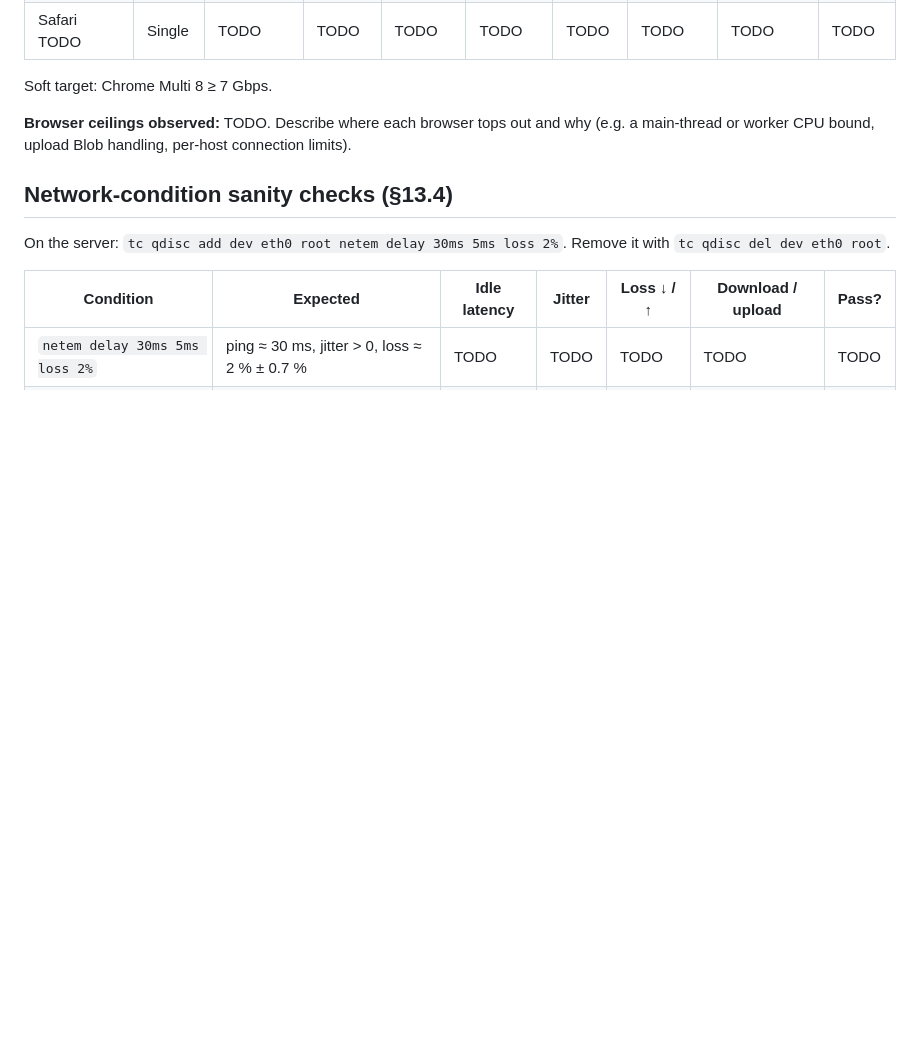
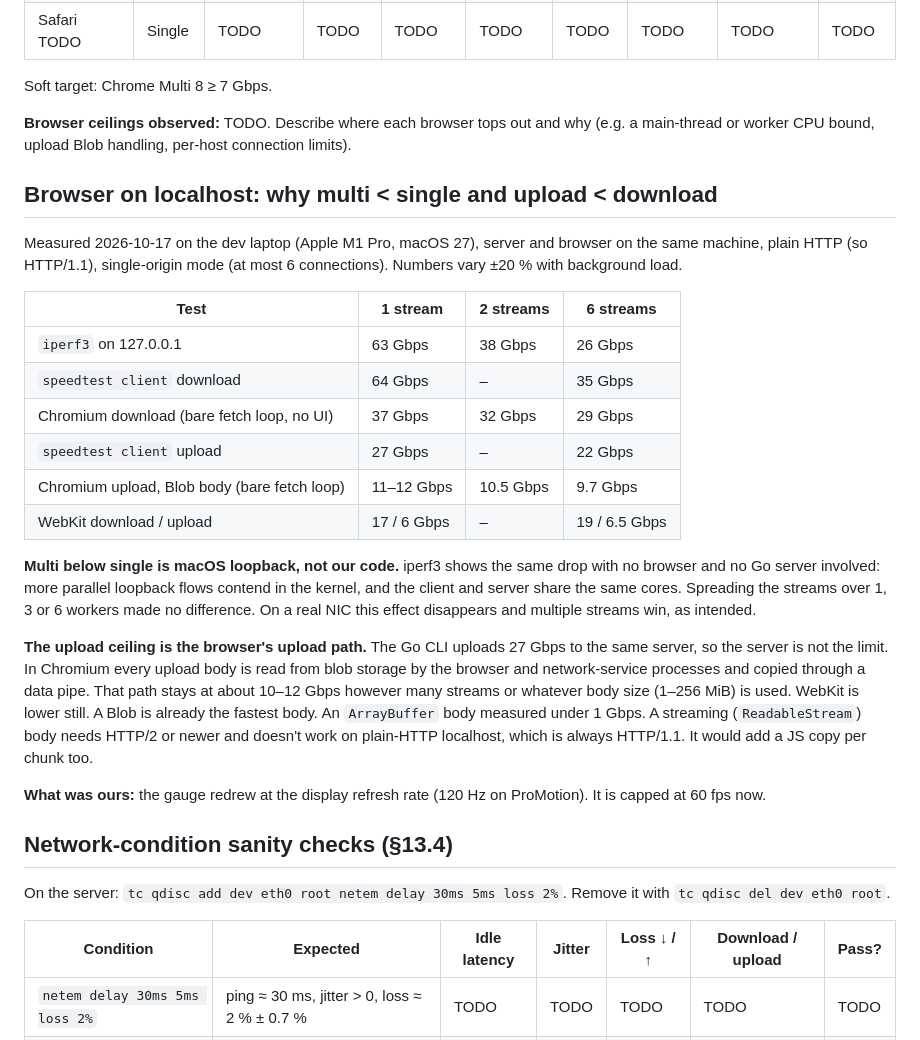
Before and after one commit to CicerBro/firehose, a Markdown page: docs/PERFORMANCE.md, the part around the change. GitHub-like rendering; blank space fills up the shorter version.

Commit message:
docs: explain browser throughput ceilings on localhost

```diff
--- a/docs/PERFORMANCE.md
+++ b/docs/PERFORMANCE.md
@@ -157,6 +157,34 @@ Soft target: Chrome Multi 8 ≥ 7 Gbps.
 (e.g. a main-thread or worker CPU bound, upload Blob handling, per-host connection
 limits).
 
+## Browser on localhost: why multi < single and upload < download
+
+Measured 2026-10-17 on the dev laptop (Apple M1 Pro, macOS 27), server and browser on the same machine,
+plain HTTP (so HTTP/1.1), single-origin mode (at most 6 connections). Numbers vary ±20 % with background load.
+
+| Test | 1 stream | 2 streams | 6 streams |
+|---|---|---|---|
+| `iperf3` on 127.0.0.1 | 63 Gbps | 38 Gbps | 26 Gbps |
+| `speedtest client` download | 64 Gbps | – | 35 Gbps |
+| Chromium download (bare fetch loop, no UI) | 37 Gbps | 32 Gbps | 29 Gbps |
+| `speedtest client` upload | 27 Gbps | – | 22 Gbps |
+| Chromium upload, Blob body (bare fetch loop) | 11–12 Gbps | 10.5 Gbps | 9.7 Gbps |
+| WebKit download / upload | 17 / 6 Gbps | – | 19 / 6.5 Gbps |
+
+**Multi below single is macOS loopback, not our code.** iperf3 shows the same drop with no
+browser and no Go server involved: more parallel loopback flows contend in the kernel, and the
+client and server share the same cores. Spreading the streams over 1, 3 or 6 workers made no difference.
+On a real NIC this effect disappears and multiple streams win, as intended.
+
+**The upload ceiling is the browser's upload path.** The Go CLI uploads 27 Gbps to the same server, so the
+server is not the limit. In Chromium every upload body is read from blob storage by the browser and
+network-service processes and copied through a data pipe. That path stays at about 10–12 Gbps however many streams or
+whatever body size (1–256 MiB) is used. WebKit is lower still. A Blob is already the fastest body. An
+`ArrayBuffer` body measured under 1 Gbps. A streaming (`ReadableStream`) body needs HTTP/2 or newer and
+doesn't work on plain-HTTP localhost, which is always HTTP/1.1. It would add a JS copy per chunk too.
+
+**What was ours:** the gauge redrew at the display refresh rate (120 Hz on ProMotion). It is capped at 60 fps now.
+
 ## Network-condition sanity checks (§13.4)
 
 On the server: `tc qdisc add dev eth0 root netem delay 30ms 5ms loss 2%`.
```
